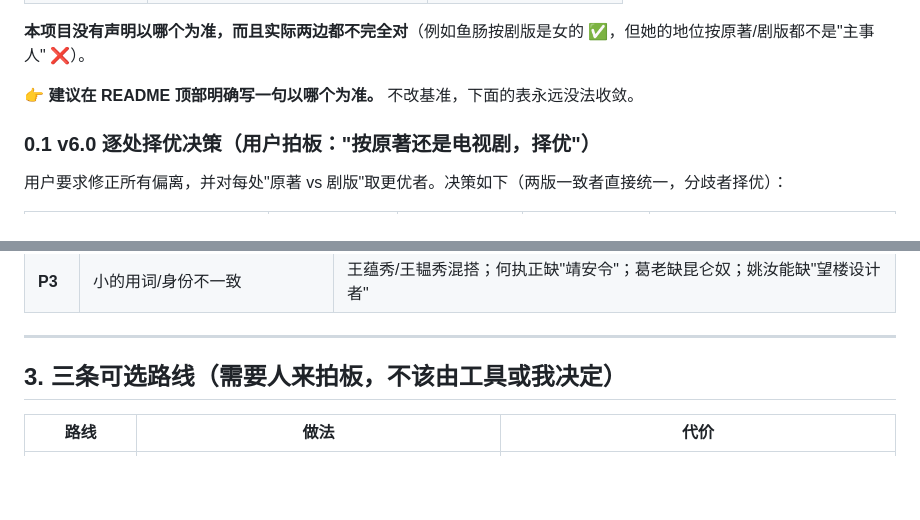
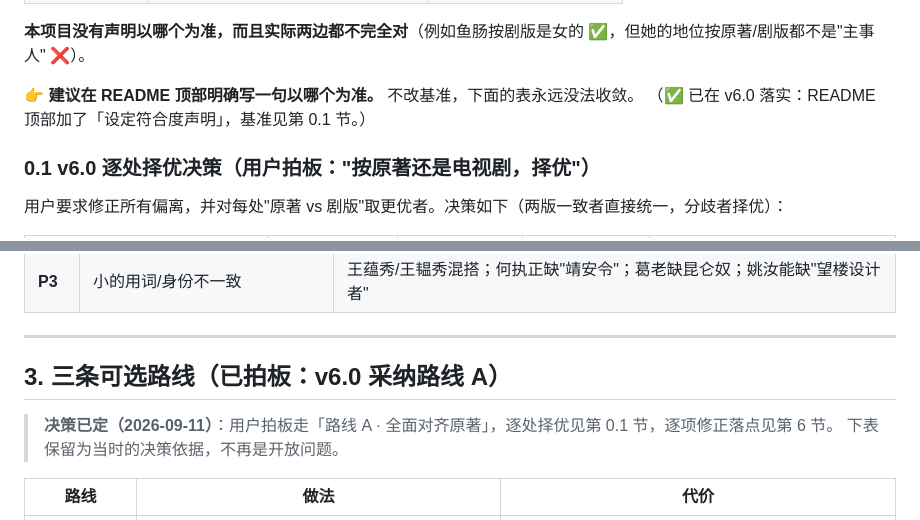
Before and after one commit to CochraneK/changan, a Markdown page: docs/CANON.md, 2 parts joined by grey strips. GitHub-like rendering; blank space fills up the shorter version.

```diff
--- a/docs/CANON.md
+++ b/docs/CANON.md
@@ -24,6 +24,7 @@
 **本项目没有声明以哪个为准，而且实际两边都不完全对**（例如鱼肠按剧版是女的 ✅，但她的地位按原著/剧版都不是"主事人" ❌）。
 
 👉 **建议在 README 顶部明确写一句以哪个为准。** 不改基准，下面的表永远没法收敛。
+（✅ 已在 v6.0 落实：README 顶部加了「设定符合度声明」，基准见第 0.1 节。）
 
 ### 0.1 v6.0 逐处择优决策（用户拍板："按原著还是电视剧，择优"）
 
@@ -110,7 +111,10 @@ v5.4 我给 `x_xu_hear` 写了龙波的独白：
 
 ---
 
-## 3. 三条可选路线（**需要人来拍板，不该由工具或我决定**）
+## 3. 三条可选路线（**已拍板：v6.0 采纳路线 A**）
+
+> **决策已定（2026-09-11）**：用户拍板走「路线 A · 全面对齐原著」，逐处择优见第 0.1 节，逐项修正落点见第 6 节。
+> 下表保留为当时的决策依据，不再是开放问题。
 
 | 路线 | 做法 | 代价 |
 |---|---|---|
```
Also changed, not shown: AGENTS.md (added, +57 -0 lines), README.md (+6 -4 lines).
